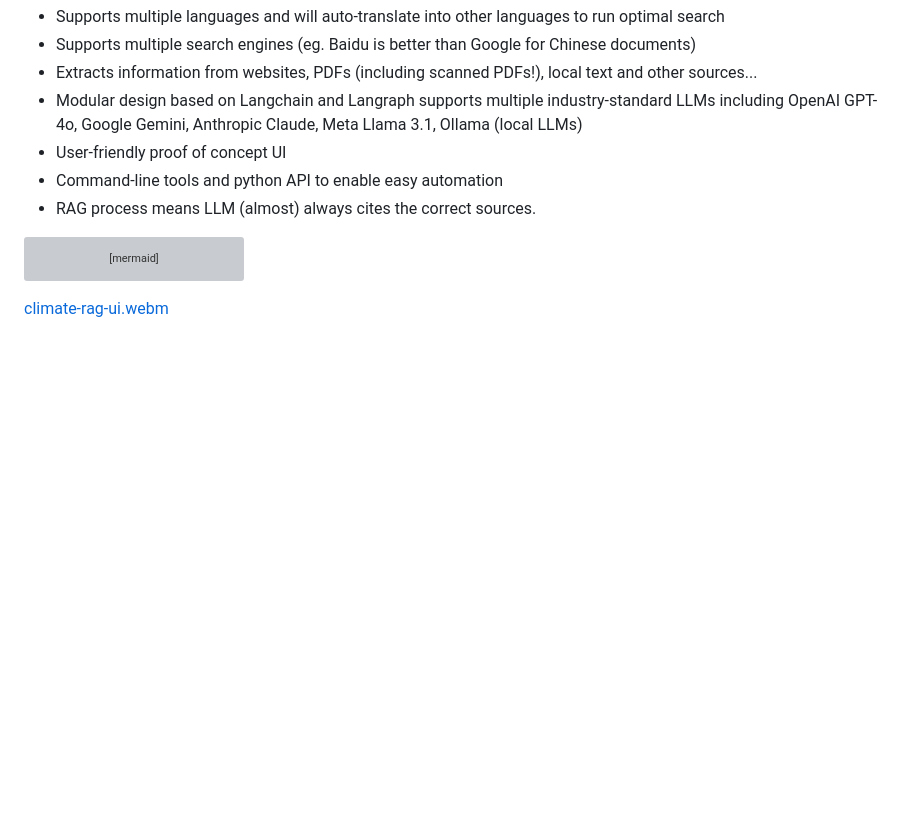
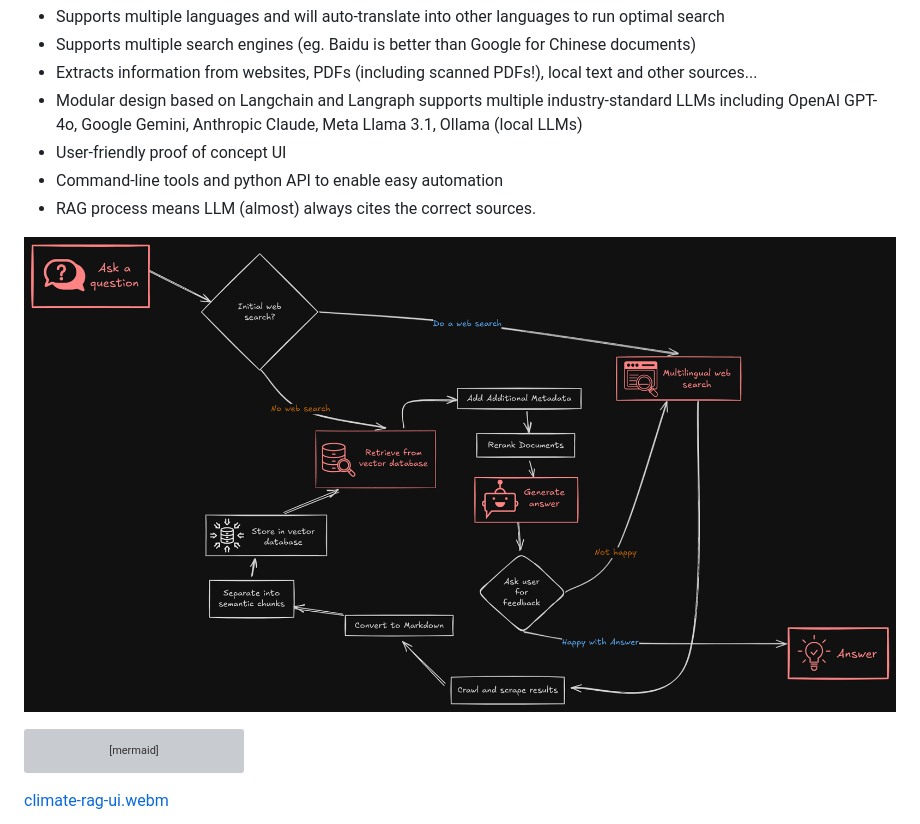
Before and after one commit to dldx/climate-rag, a Markdown page: README.md, the part around the change. Rendered like a GitHub page; pictures changed too: Climate RAG flowchart.png (added); blank space fills up the shorter version; grey boxes are pictures that could not be loaded.

Commit message:
Added simplified flowchart

````diff
--- a/README.md
+++ b/README.md
@@ -12,6 +12,8 @@
 * User-friendly proof of concept UI
 * Command-line tools and python API to enable easy automation
 * RAG process means LLM (almost) always cites the correct sources.
+
+![Climate RAG Workflow](./Climate%20RAG%20flowchart.png)
 
 ```mermaid
 graph
````
